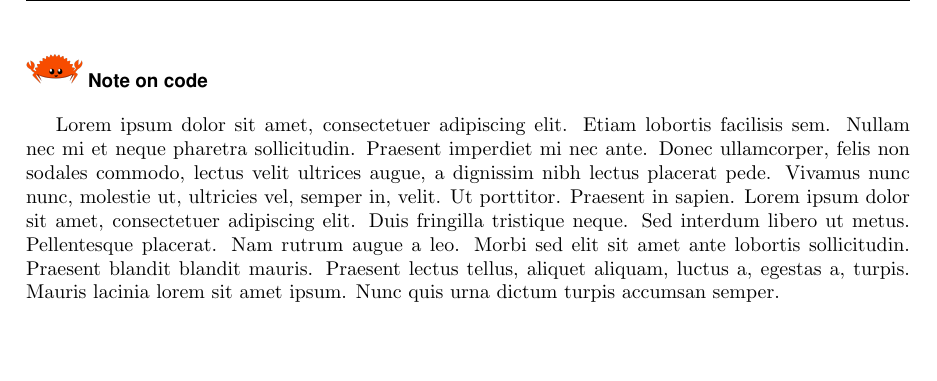
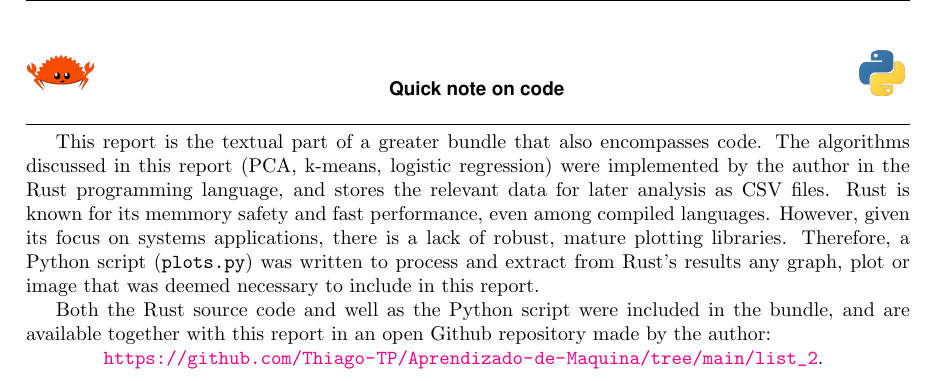
Before and after one commit to Thiago-TP/Aprendizado-de-Maquina, a LaTeX document (list_2/report/relatório.tex, which reads list_2/report/sections/note_on_code.tex): part of page 22 of 22, cut so that both start at the same text, the shorter picture padded with empty space. Compiled offline with pdfLaTeX.

Commit message:
"note on code" report section written

```diff
--- a/list_2/report/sections/note_on_code.tex
+++ b/list_2/report/sections/note_on_code.tex
@@ -1,10 +1,27 @@
-\section*{
-    \includegraphics[width=1cm]{rustacean-flat-happy.png}
-    Note on code
+    \section*{
+    \includegraphics[width=1.2cm]{rustacean-flat-happy.png}
+    \hfill
+    Quick note on code
+    \hfill
+    \includegraphics[width=0.8cm]{python-logo.png}
 }
+\vspace{-.25cm}
+\noindent\rule{\textwidth}{.5pt}
 
-\blindtext
-% Documentação do código
-% Revisão do código (python e rust) e texto
-% README com instalação e execução (obs.: dar pipdetree)
-% Criar projeto no github e colocar link aqui
+% Revisão do texto
+% README com instalação e execução
+This report is the textual part of a greater bundle that also encompasses code.
+The algorithms discussed in this report (PCA, k-means, logistic regression)
+were implemented by the author in the Rust programming language,
+and stores the relevant data for later analysis as CSV files.
+%
+Rust is known for its memmory safety and fast performance, even among compiled languages.
+However, given its focus on systems applications, there is a lack of robust, mature plotting libraries.
+%
+Therefore, a Python script (\texttt{plots.py}) was written to process and extract from Rust's results
+any graph, plot or image that was deemed necessary to include in this report.
+
+Both the Rust source code and well as the Python script were included in the bundle,
+and are available together with this report in an open Github repository made by the author:
+
+\noindent\centering\url{https://github.com/Thiago-TP/Aprendizado-de-Maquina/tree/main/list_2}.
```
Also changed, not shown: list_2/report/figures/python-logo.png (added).
